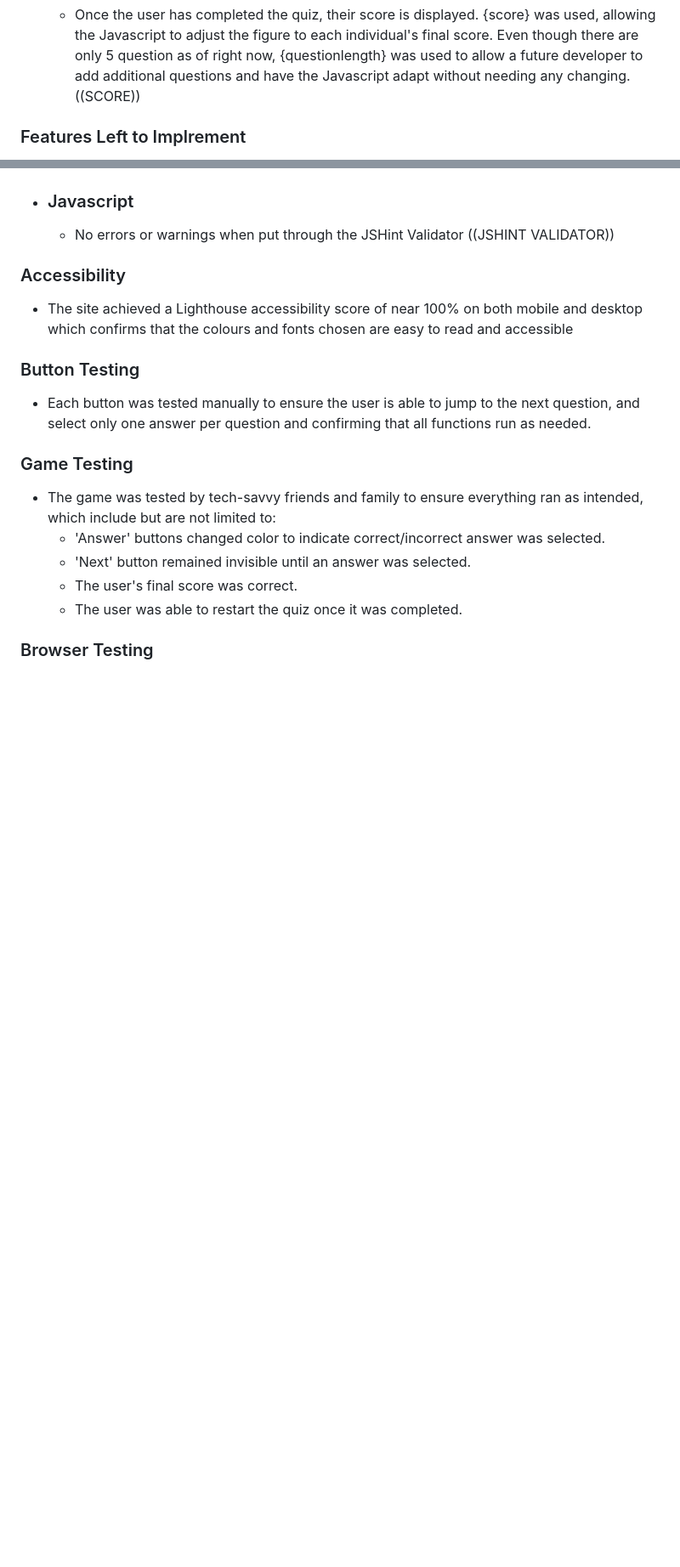
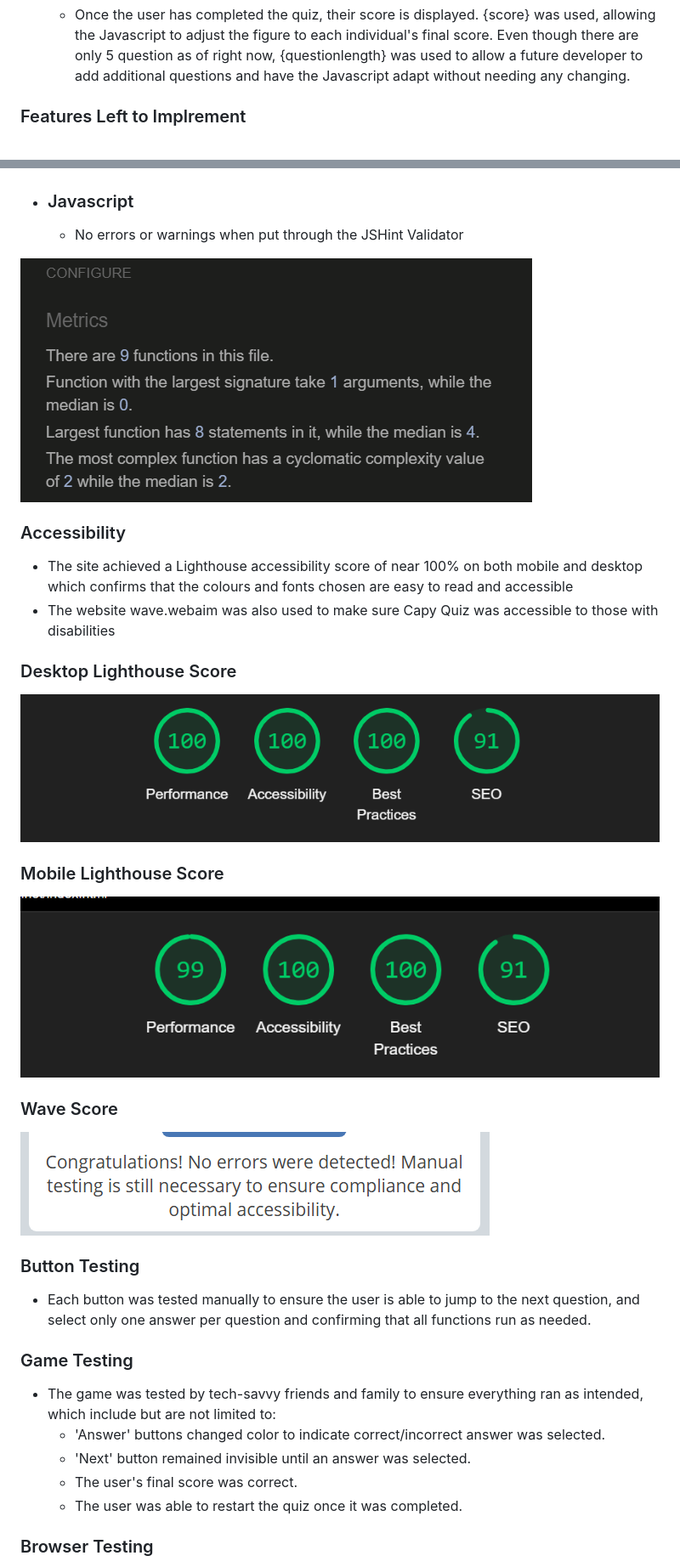
Before and after one commit to kayla-exe/capy-quiz, a Markdown page: README.md, 2 parts joined by grey strips. Shown: that part at 85% size. GitHub-like rendering; pictures changed too: documentation/readme-images/desktop-lighthouse.png (added), documentation/readme-images/jshint.png (added), documentation/readme-images/mobile-lighthouse.png (added); blank space fills up the shorter version.

Commit message:
README details completed

```diff
--- a/README.md
+++ b/README.md
@@ -68,7 +77,7 @@ the website. Sans serif was selected as a backup in case, for any reason, the ma
 - ### Score
     - Once the user has completed the quiz, their score is displayed. {score} was used, allowing the Javascript to adjust the figure to each individual's final score. Even though there are only 5 question as of
       right now, {questionlength} was used to allow a future developer to add additional questions and have the Javascript adapt without needing any changing.
-  ((SCORE))
+
 
 ### Features Left to Implrement
   - A constant counting display of score
@@ -85,9 +96,22 @@ the website. Sans serif was selected as a backup in case, for any reason, the ma
 
 - ### Javascript
-    - No errors or warnings when put through the JSHint Validator ((JSHINT VALIDATOR))
+    - No errors or warnings when put through the JSHint Validator
+
+![Jshint score](documentation/readme-images/jshint.png)
 
 ### Accessibility
   - The site achieved a Lighthouse accessibility score of near 100% on both mobile and desktop which confirms that the colours and fonts chosen are easy to read and accessible
+  - The website wave.webaim was also used to make sure Capy Quiz was accessible to those with disabilities
+
+### Desktop Lighthouse Score
+![Desktop lighthouse score](documentation/readme-images/desktop-lighthouse.png)
+
+### Mobile Lighthouse Score
+![Mobile lighthouse score](documentation/readme-images/mobile-lighthouse.png)
+
+### Wave Score
+![Wave score](documentation/readme-images/wave-score.png)
+
 
 ### Button Testing
   - Each button was tested manually to ensure the user is able to jump to the next question, and select only one answer per question and confirming that all functions run as
```
Also changed, not shown: other parts of README.md (+75 -4 lines), documentation/readme-images/am-i-responsive.png (added), documentation/readme-images/wireframe.png (added).
